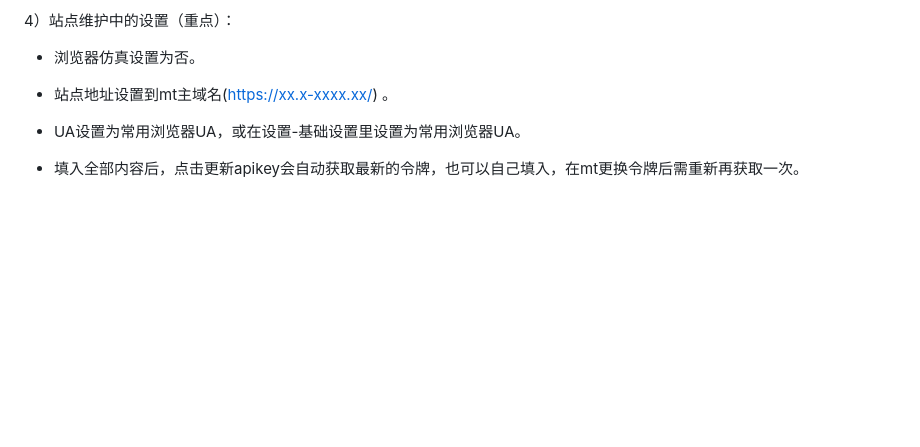
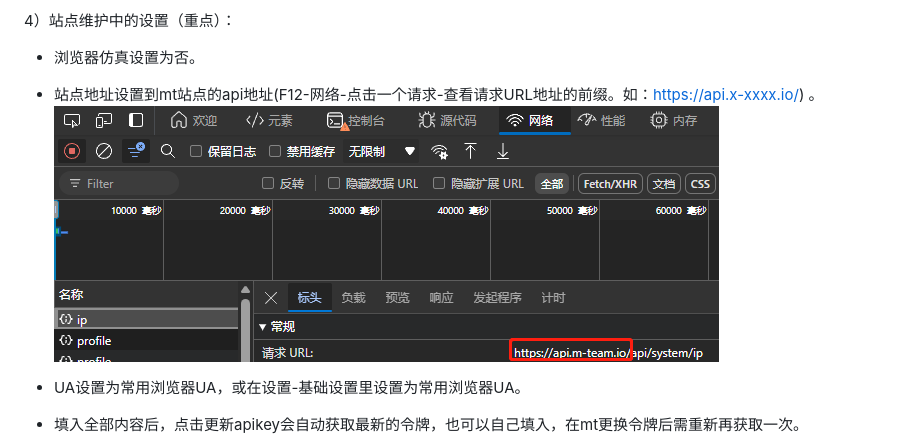
Before and after one commit to demigody/nas-tools, a Markdown page: README.md, the part around the change. Drawn GitHub-style; pictures changed too: img_1.png (added); blank space fills up the shorter version.

```diff
--- a/README.md
+++ b/README.md
@@ -59,8 +59,8 @@ B只使用自动签到，就不必建立令牌，只要保证cookie没有过期
 
 - 浏览器仿真设置为否。
 
-- 站点地址设置到mt主域名(https://xx.x-xxxx.xx/) 。
-
+- 站点地址设置到mt站点的api地址(F12-网络-点击一个请求-查看请求URL地址的前缀。如：https://api.x-xxxx.io/) 。
+![img_1.png](img_1.png)
 - UA设置为常用浏览器UA，或在设置-基础设置里设置为常用浏览器UA。
 
 - 填入全部内容后，点击更新apikey会自动获取最新的令牌，也可以自己填入，在mt更换令牌后需重新再获取一次。
```
Also changed, not shown: 2 other files.
